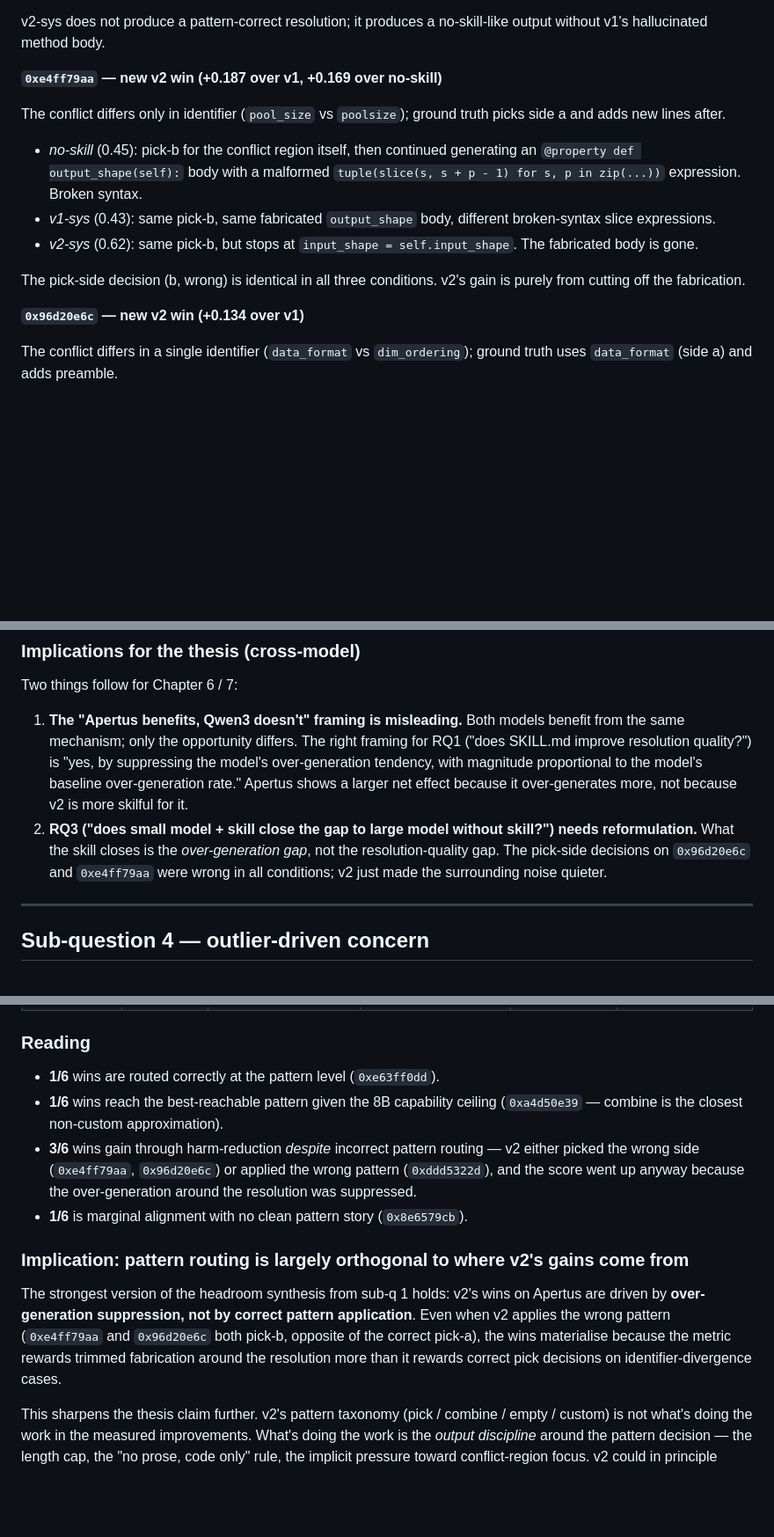
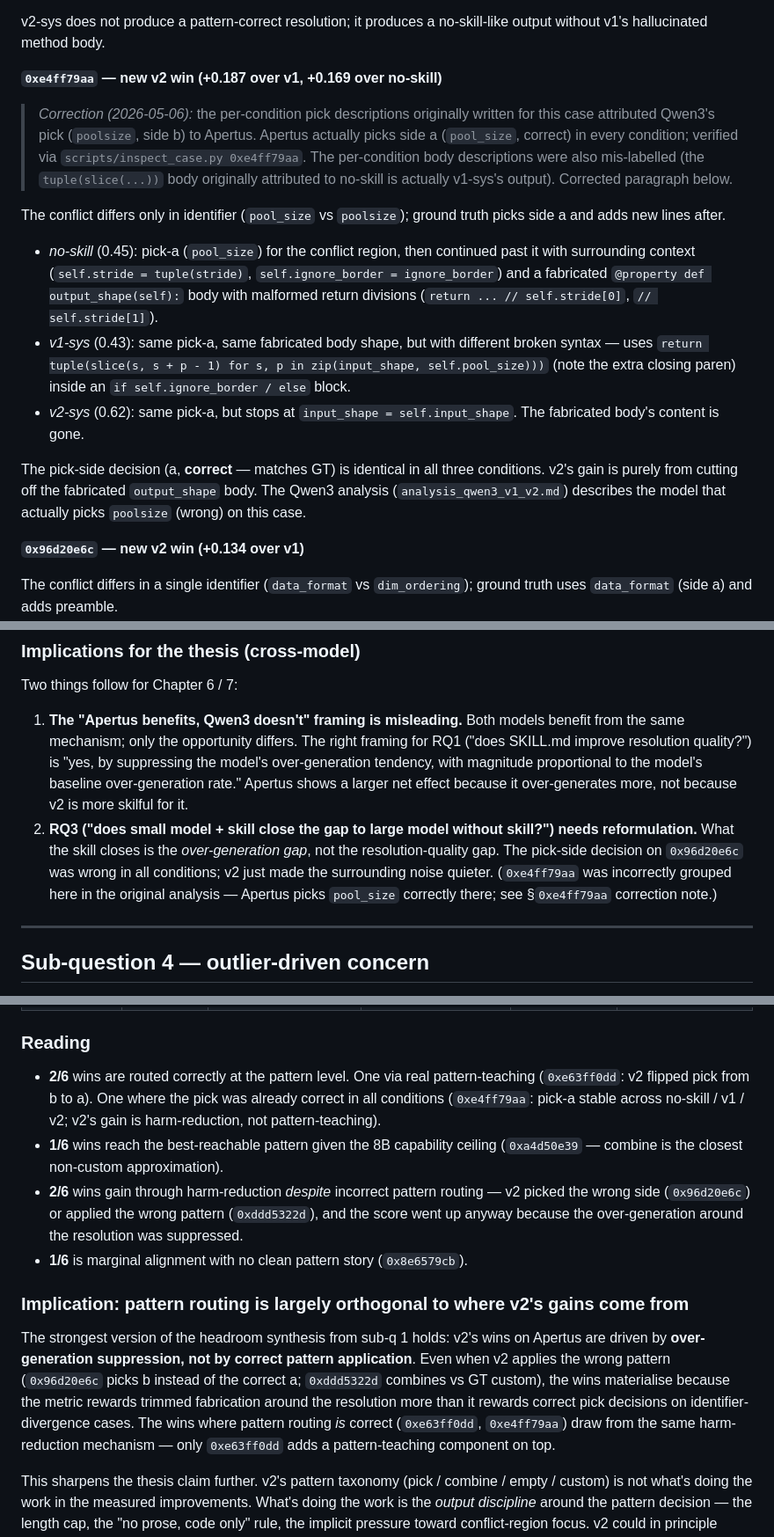
Before and after one commit to bdravec/merge-conflict-skill, a Markdown page: docs/analysis_apertus_v1_v2.md, 3 parts joined by grey strips. Shown at 88% size. Drawn GitHub-style; blank space fills up the shorter version.

```diff
--- a/docs/analysis_apertus_v1_v2.md
+++ b/docs/analysis_apertus_v1_v2.md
@@ -56,13 +56,15 @@ v2-sys does not produce a pattern-correct resolution; it produces a no-skill-lik
 
 **`0xe4ff79aa` — new v2 win (+0.187 over v1, +0.169 over no-skill)**
 
+> *Correction (2026-05-06):* the per-condition pick descriptions originally written for this case attributed Qwen3's pick (`poolsize`, side b) to Apertus. Apertus actually picks side a (`pool_size`, correct) in every condition; verified via `scripts/inspect_case.py 0xe4ff79aa`. The per-condition body descriptions were also mis-labelled (the `tuple(slice(...))` body originally attributed to no-skill is actually v1-sys's output). Corrected paragraph below.
+
 The conflict differs only in identifier (`pool_size` vs `poolsize`); ground truth picks side a and adds new lines after.
 
-- *no-skill* (0.45): pick-b for the conflict region itself, then continued generating an `@property def output_shape(self):` body with a malformed `tuple(slice(s, s + p - 1) for s, p in zip(...))` expression. Broken syntax.
-- *v1-sys* (0.43): same pick-b, same fabricated `output_shape` body, different broken-syntax slice expressions.
-- *v2-sys* (0.62): same pick-b, but stops at `input_shape = self.input_shape`. The fabricated body is gone.
+- *no-skill* (0.45): pick-a (`pool_size`) for the conflict region, then continued past it with surrounding context (`self.stride = tuple(stride)`, `self.ignore_border = ignore_border`) and a fabricated `@property def output_shape(self):` body with malformed return divisions (`return ... // self.stride[0]`, `// self.stride[1]`).
+- *v1-sys* (0.43): same pick-a, same fabricated body shape, but with different broken syntax — uses `return tuple(slice(s, s + p - 1) for s, p in zip(input_shape, self.pool_size)))` (note the extra closing paren) inside an `if self.ignore_border / else` block.
+- *v2-sys* (0.62): same pick-a, but stops at `input_shape = self.input_shape`. The fabricated body's content is gone.
 
-The pick-side decision (b, wrong) is identical in all three conditions. v2's gain is purely from cutting off the fabrication.
+The pick-side decision (a, **correct** — matches GT) is identical in all three conditions. v2's gain is purely from cutting off the fabricated `output_shape` body. The Qwen3 analysis (`analysis_qwen3_v1_v2.md`) describes the model that actually picks `poolsize` (wrong) on this case.
 
 **`0x96d20e6c` — new v2 win (+0.134 over v1)**
 
@@ -88,7 +90,7 @@ This is consistent with the v2 design intent (length cap + "no prose, code only"
 Two things follow for Chapter 6 / 7:
 
 1. **The "Apertus benefits, Qwen3 doesn't" framing is misleading.** Both models benefit from the same mechanism; only the opportunity differs. The right framing for RQ1 ("does SKILL.md improve resolution quality?") is "yes, by suppressing the model's over-generation tendency, with magnitude proportional to the model's baseline over-generation rate." Apertus shows a larger net effect because it over-generates more, not because v2 is more skilful for it.
-2. **RQ3 ("does small model + skill close the gap to large model without skill?") needs reformulation.** What the skill closes is the *over-generation gap*, not the resolution-quality gap. The pick-side decisions on `0x96d20e6c` and `0xe4ff79aa` were wrong in all conditions; v2 just made the surrounding noise quieter.
+2. **RQ3 ("does small model + skill close the gap to large model without skill?") needs reformulation.** What the skill closes is the *over-generation gap*, not the resolution-quality gap. The pick-side decision on `0x96d20e6c` was wrong in all conditions; v2 just made the surrounding noise quieter. (`0xe4ff79aa` was incorrectly grouped here in the original analysis — Apertus picks `pool_size` correctly there; see §`0xe4ff79aa` correction note.)
 
 ---
 
@@ -322,14 +324,14 @@ For each Apertus v2-sys win (positive Δedit vs no-skill), classify what pattern
 
 ### Reading
 
-- **1/6** wins are routed correctly at the pattern level (`0xe63ff0dd`).
+- **2/6** wins are routed correctly at the pattern level. One via real pattern-teaching (`0xe63ff0dd`: v2 flipped pick from b to a). One where the pick was already correct in all conditions (`0xe4ff79aa`: pick-a stable across no-skill / v1 / v2; v2's gain is harm-reduction, not pattern-teaching).
 - **1/6** wins reach the best-reachable pattern given the 8B capability ceiling (`0xa4d50e39` — combine is the closest non-custom approximation).
-- **3/6** wins gain through harm-reduction *despite* incorrect pattern routing — v2 either picked the wrong side (`0xe4ff79aa`, `0x96d20e6c`) or applied the wrong pattern (`0xddd5322d`), and the score went up anyway because the over-generation around the resolution was suppressed.
+- **2/6** wins gain through harm-reduction *despite* incorrect pattern routing — v2 picked the wrong side (`0x96d20e6c`) or applied the wrong pattern (`0xddd5322d`), and the score went up anyway because the over-generation around the resolution was suppressed.
 - **1/6** is marginal alignment with no clean pattern story (`0x8e6579cb`).
 
 ### Implication: pattern routing is largely orthogonal to where v2's gains come from
 
-The strongest version of the headroom synthesis from sub-q 1 holds: v2's wins on Apertus are driven by **over-generation suppression, not by correct pattern application**. Even when v2 applies the wrong pattern (`0xe4ff79aa` and `0x96d20e6c` both pick-b, opposite of the correct pick-a), the wins materialise because the metric rewards trimmed fabrication around the resolution more than it rewards correct pick decisions on identifier-divergence cases.
+The strongest version of the headroom synthesis from sub-q 1 holds: v2's wins on Apertus are driven by **over-generation suppression, not by correct pattern application**. Even when v2 applies the wrong pattern (`0x96d20e6c` picks b instead of the correct a; `0xddd5322d` combines vs GT custom), the wins materialise because the metric rewards trimmed fabrication around the resolution more than it rewards correct pick decisions on identifier-divergence cases. The wins where pattern routing *is* correct (`0xe63ff0dd`, `0xe4ff79aa`) draw from the same harm-reduction mechanism — only `0xe63ff0dd` adds a pattern-teaching component on top.
 
 This sharpens the thesis claim further. v2's pattern taxonomy (pick / combine / empty / custom) is not what's doing the work in the measured improvements. What's doing the work is the *output discipline* around the pattern decision — the length cap, the "no prose, code only" rule, the implicit pressure toward conflict-region focus. v2 could in principle route patterns correctly *or* wrongly and still produce most of its measured gains, as long as it suppressed the surrounding fabrication.
 
```
Also changed, not shown: other parts of docs/analysis_apertus_v1_v2.md (+2 -2 lines), docs/analysis_qwen3_v1_v2.md (+2 -0 lines), docs/skill_v2_1_recommendations.md (+4 -4 lines).
